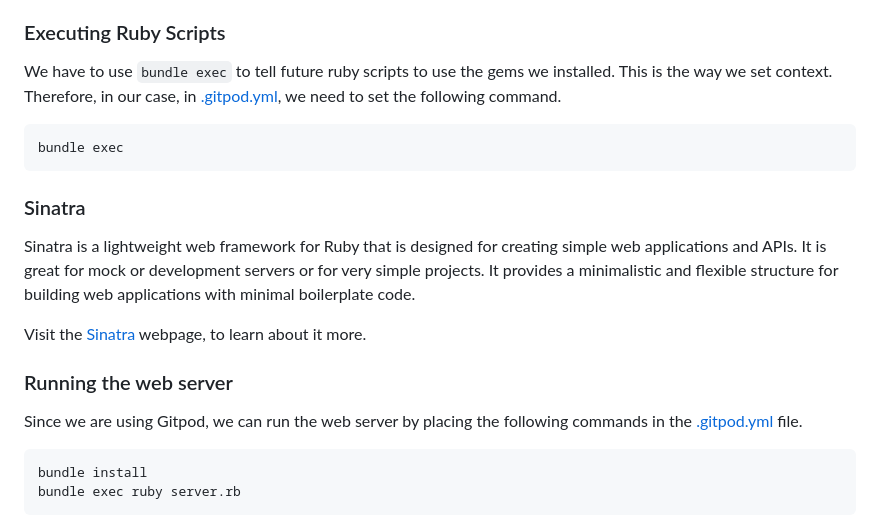
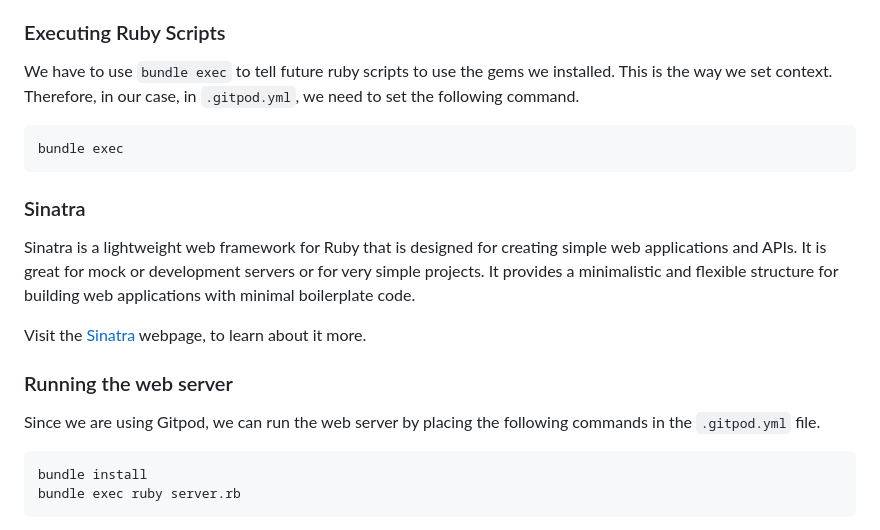
Before and after one commit to KnowMeet/terraform-beginner-bootcamp-2023, a Markdown page: journal/week2.md, the part around the change. Rendered like a GitHub page.

````diff
--- a/journal/week2.md
+++ b/journal/week2.md
@@ -58,7 +58,7 @@ Then you need to run the `bundle install` command.  This will install the gems o
 
 ### Executing Ruby Scripts
 
-We have to use `bundle exec` to tell future ruby scripts to use the gems we installed. This is the way we set context. Therefore, in our case, in [.gitpod.yml](.gitpod.yml), we need to set the following command.
+We have to use `bundle exec` to tell future ruby scripts to use the gems we installed. This is the way we set context. Therefore, in our case, in `.gitpod.yml`, we need to set the following command.
 
 ```rb
 bundle exec
@@ -72,7 +72,7 @@ Visit the [Sinatra](https://sinatrarb.com/) webpage, to learn about it more.
 
 ### Running the web server
 
-Since we are using Gitpod, we can run the web server by placing the following commands in the [.gitpod.yml](.gitpod.yml) file.
+Since we are using Gitpod, we can run the web server by placing the following commands in the `.gitpod.yml` file.
 
 ```rb
 bundle install
````
Also changed, not shown: journal/week0.md (+4 -6 lines).
